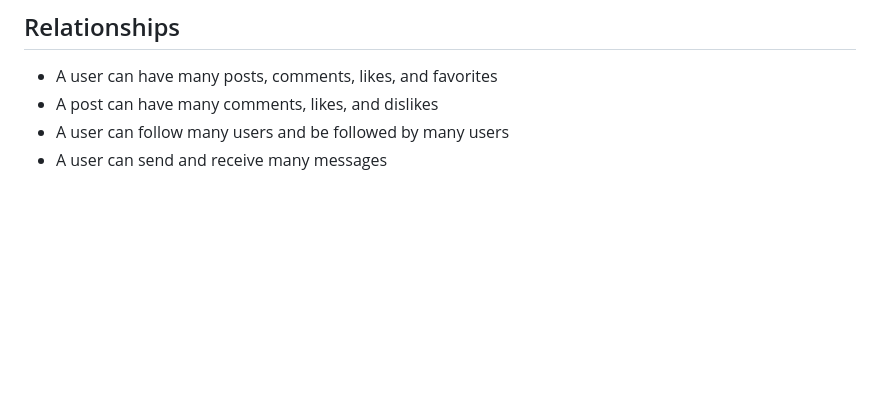
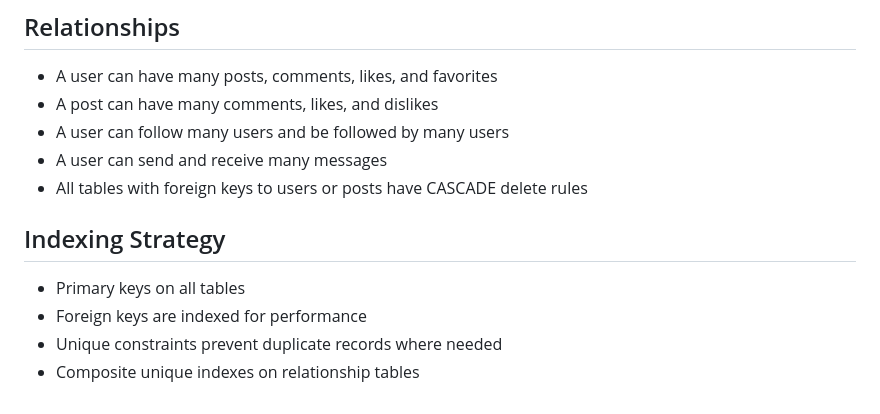
Before and after one commit to jeezdredd/social-media-platform, a Markdown page: docs/technical/database.md, the part around one of its changes. GitHub-like rendering; blank space fills up the shorter version.

```diff
--- a/docs/technical/database.md
+++ b/docs/technical/database.md
@@ -84,3 +144,11 @@ Stores user reports of inappropriate content.
 - A post can have many comments, likes, and dislikes
 - A user can follow many users and be followed by many users
 - A user can send and receive many messages
+- All tables with foreign keys to users or posts have CASCADE delete rules
+
+## Indexing Strategy
+
+- Primary keys on all tables
+- Foreign keys are indexed for performance
+- Unique constraints prevent duplicate records where needed
+- Composite unique indexes on relationship tables
```
Also changed, not shown: other parts of docs/technical/database.md (+102 -42 lines).
